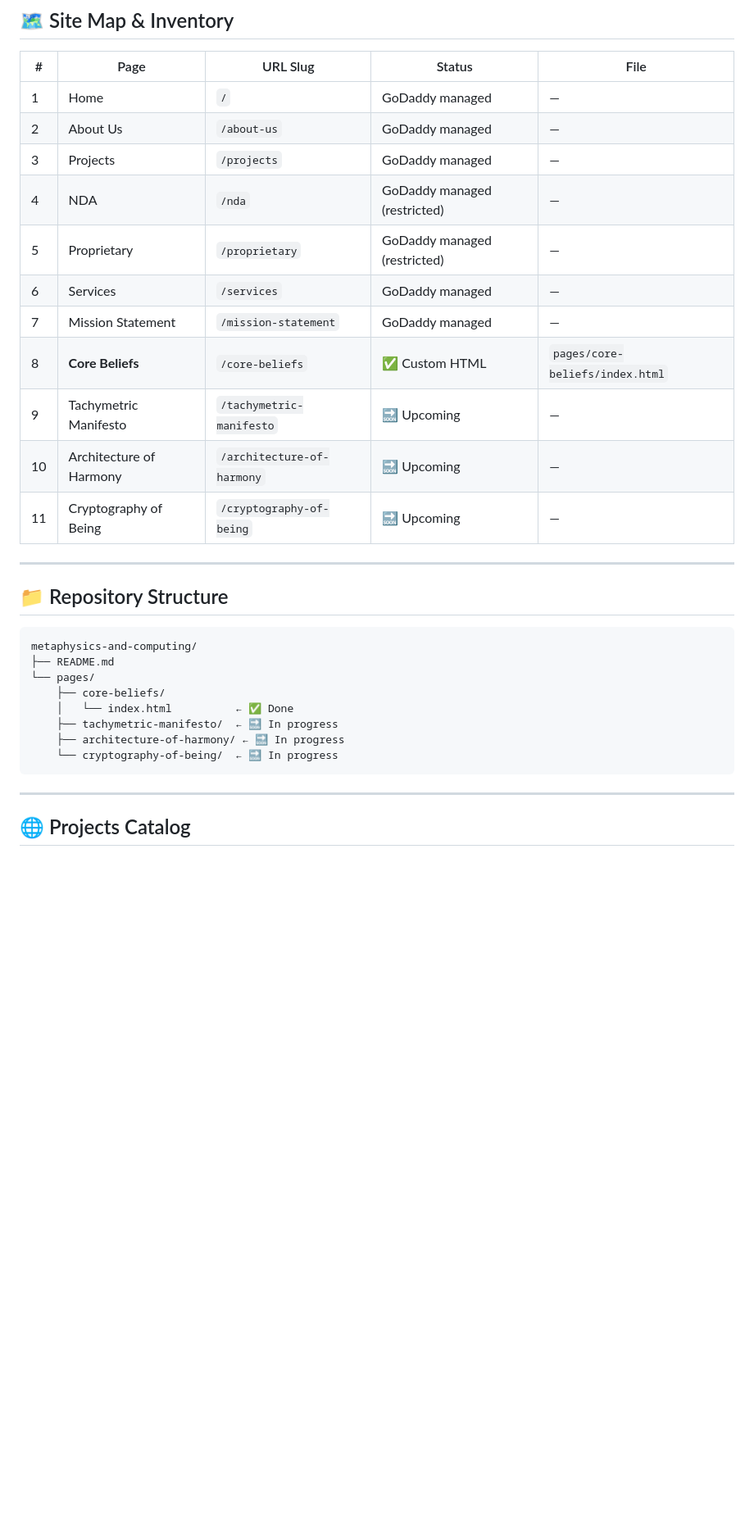
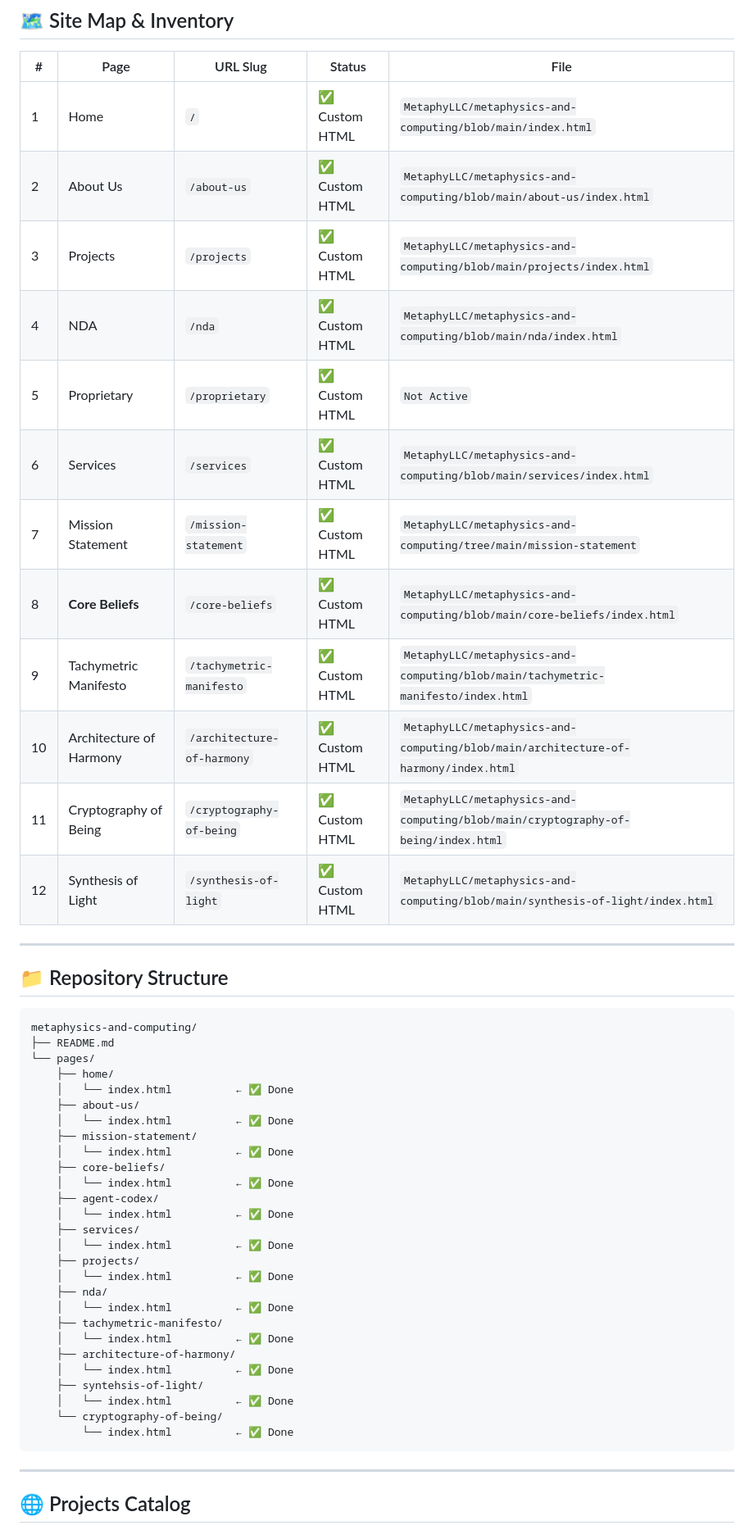
Before and after one commit to MetaphyLLC/metaphysics-and-computing, a Markdown page: README.md, the part around the change. Shown at 82% size. Drawn GitHub-style; blank space fills up the shorter version.

Commit message:
Update site map with new page statuses and links

````diff
--- a/README.md
+++ b/README.md
@@ -23,17 +23,18 @@ This repository hosts all custom-built HTML pages for the Metaphysics and Comput
 
 | # | Page | URL Slug | Status | File |
 |---|------|----------|--------|------|
-| 1 | Home | `/` | GoDaddy managed | — |
-| 2 | About Us | `/about-us` | GoDaddy managed | — |
-| 3 | Projects | `/projects` | GoDaddy managed | — |
-| 4 | NDA | `/nda` | GoDaddy managed (restricted) | — |
-| 5 | Proprietary | `/proprietary` | GoDaddy managed (restricted) | — |
-| 6 | Services | `/services` | GoDaddy managed | — |
-| 7 | Mission Statement | `/mission-statement` | GoDaddy managed | — |
-| 8 | **Core Beliefs** | `/core-beliefs` | ✅ Custom HTML | `pages/core-beliefs/index.html` |
-| 9 | Tachymetric Manifesto | `/tachymetric-manifesto` | 🔜 Upcoming | — |
-| 10 | Architecture of Harmony | `/architecture-of-harmony` | 🔜 Upcoming | — |
-| 11 | Cryptography of Being | `/cryptography-of-being` | 🔜 Upcoming | — |
+| 1 | Home | `/` | ✅ Custom HTML | `MetaphyLLC/metaphysics-and-computing/blob/main/index.html` |
+| 2 | About Us | `/about-us` | ✅ Custom HTML | `MetaphyLLC/metaphysics-and-computing/blob/main/about-us/index.html` |
+| 3 | Projects | `/projects` | ✅ Custom HTML | `MetaphyLLC/metaphysics-and-computing/blob/main/projects/index.html` |
+| 4 | NDA | `/nda` | ✅ Custom HTML | `MetaphyLLC/metaphysics-and-computing/blob/main/nda/index.html` |
+| 5 | Proprietary | `/proprietary` | ✅ Custom HTML | `Not Active` |
+| 6 | Services | `/services` | ✅ Custom HTML | `MetaphyLLC/metaphysics-and-computing/blob/main/services/index.html` |
+| 7 | Mission Statement | `/mission-statement` | ✅ Custom HTML | `MetaphyLLC/metaphysics-and-computing/tree/main/mission-statement` |
+| 8 | **Core Beliefs** | `/core-beliefs` | ✅ Custom HTML | `MetaphyLLC/metaphysics-and-computing/blob/main/core-beliefs/index.html` |
+| 9 | Tachymetric Manifesto | `/tachymetric-manifesto` | ✅ Custom HTML | `MetaphyLLC/metaphysics-and-computing/blob/main/tachymetric-manifesto/index.html` |
+| 10 | Architecture of Harmony | `/architecture-of-harmony` | ✅ Custom HTML | `MetaphyLLC/metaphysics-and-computing/blob/main/architecture-of-harmony/index.html` |
+| 11 | Cryptography of Being | `/cryptography-of-being` | ✅ Custom HTML | `MetaphyLLC/metaphysics-and-computing/blob/main/cryptography-of-being/index.html` |
+| 12 | Synthesis of Light | `/synthesis-of-light` | ✅ Custom HTML | `MetaphyLLC/metaphysics-and-computing/blob/main/synthesis-of-light/index.html` |
 
 ---
 
@@ -43,11 +44,30 @@ This repository hosts all custom-built HTML pages for the Metaphysics and Comput
 metaphysics-and-computing/
 ├── README.md
 └── pages/
+    ├── home/
+    │   └── index.html          ← ✅ Done
+    ├── about-us/
+    │   └── index.html          ← ✅ Done
+    ├── mission-statement/
+    │   └── index.html          ← ✅ Done
     ├── core-beliefs/
     │   └── index.html          ← ✅ Done
-    ├── tachymetric-manifesto/  ← 🔜 In progress
-    ├── architecture-of-harmony/ ← 🔜 In progress
-    └── cryptography-of-being/  ← 🔜 In progress
+    ├── agent-codex/
+    │   └── index.html          ← ✅ Done
+    ├── services/
+    │   └── index.html          ← ✅ Done
+    ├── projects/
+    │   └── index.html          ← ✅ Done
+    ├── nda/
+    │   └── index.html          ← ✅ Done
+    ├── tachymetric-manifesto/
+    │   └── index.html          ← ✅ Done
+    ├── architecture-of-harmony/
+    │   └── index.html          ← ✅ Done
+    ├── syntehsis-of-light/
+    │   └── index.html          ← ✅ Done
+    └── cryptography-of-being/
+        └── index.html          ← ✅ Done
 ```
 
 ---
````
